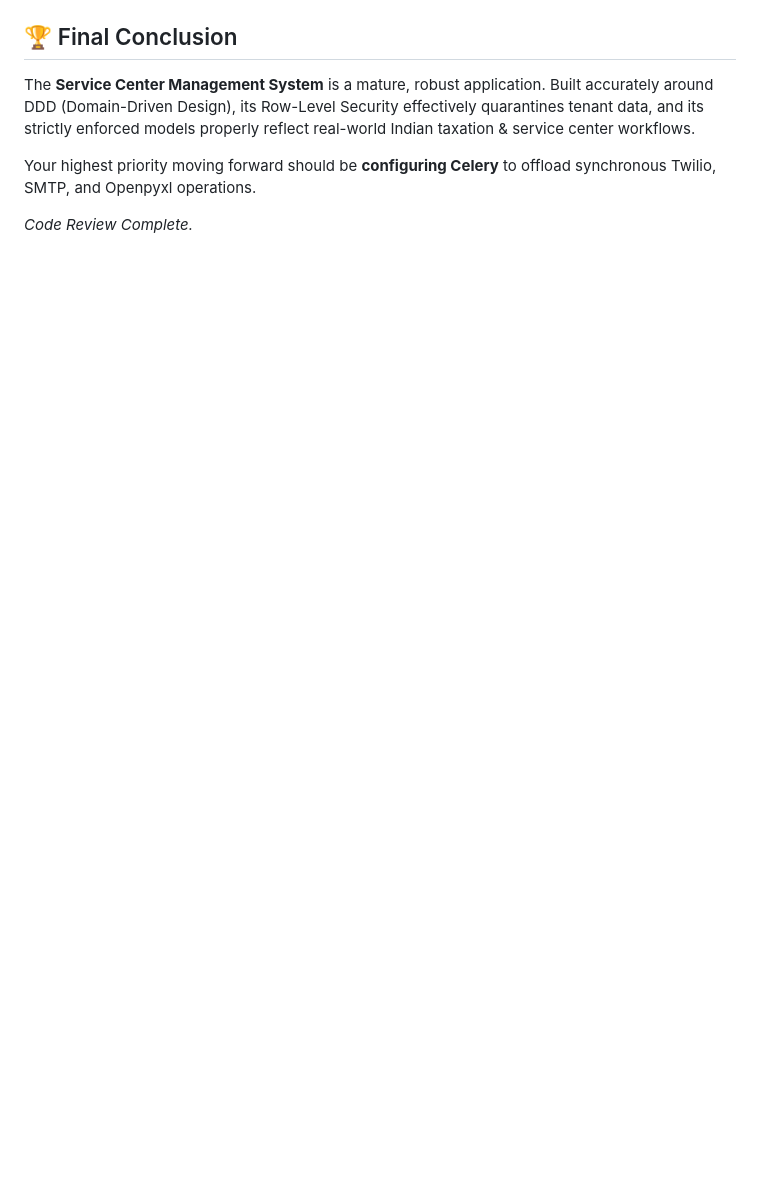
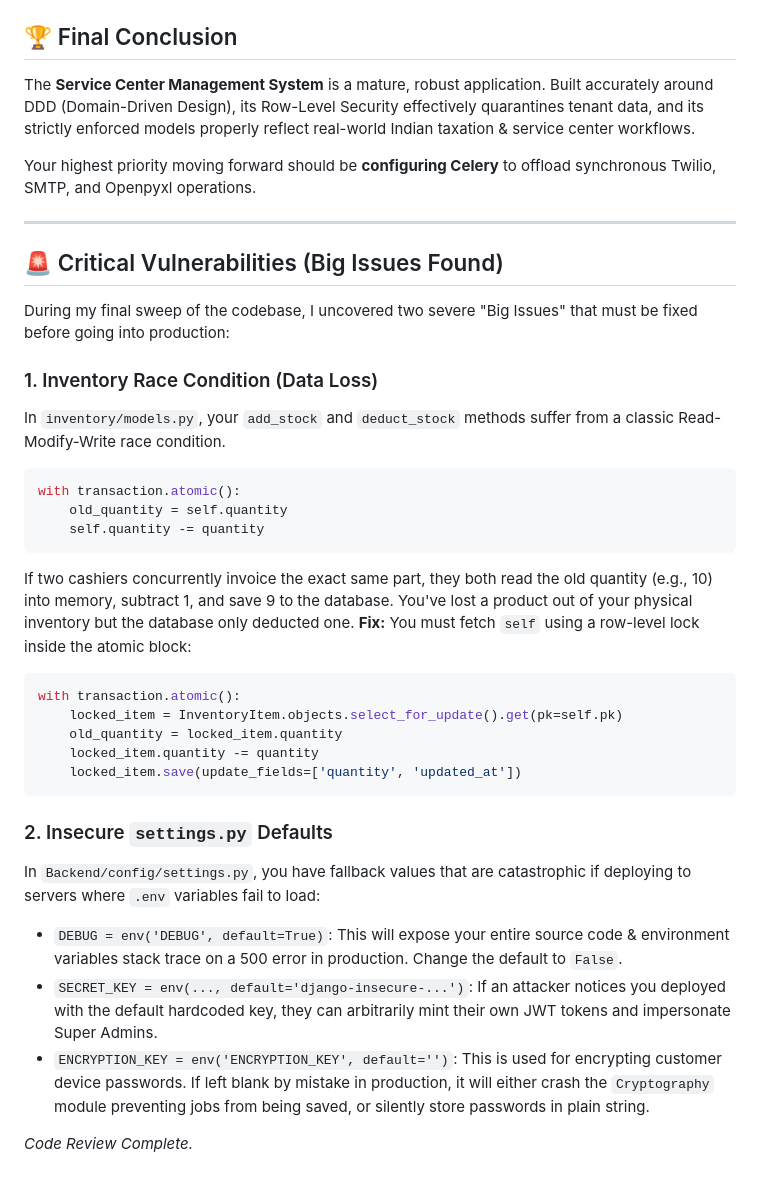
Before and after one commit to Saurabh-Chaudhari-18/Service_center_management, a Markdown page: CODE_REVIEW_REPORT.md, the part around one of its changes. GitHub-like rendering; blank space fills up the shorter version.

Commit message:
docs: document architectural inconsistencies, frontend mismatches, and critical production vulnerabilities in code review report

````diff
--- a/CODE_REVIEW_REPORT.md
+++ b/CODE_REVIEW_REPORT.md
@@ -91,4 +132,32 @@ The **Service Center Management System** is a mature, robust application. Built
 
 Your highest priority moving forward should be **configuring Celery** to offload synchronous Twilio, SMTP, and Openpyxl operations.
 
+---
+
+## 🚨 Critical Vulnerabilities (Big Issues Found)
+During my final sweep of the codebase, I uncovered two severe "Big Issues" that must be fixed before going into production:
+
+### 1. Inventory Race Condition (Data Loss)
+In `inventory/models.py`, your `add_stock` and `deduct_stock` methods suffer from a classic Read-Modify-Write race condition.
+```python
+with transaction.atomic():
+    old_quantity = self.quantity
+    self.quantity -= quantity
+```
+If two cashiers concurrently invoice the exact same part, they both read the old quantity (e.g., 10) into memory, subtract 1, and save 9 to the database. You've lost a product out of your physical inventory but the database only deducted one.
+**Fix:** You must fetch `self` using a row-level lock inside the atomic block:
+```python
+with transaction.atomic():
+    locked_item = InventoryItem.objects.select_for_update().get(pk=self.pk)
+    old_quantity = locked_item.quantity
+    locked_item.quantity -= quantity
+    locked_item.save(update_fields=['quantity', 'updated_at'])
+```
+
+### 2. Insecure `settings.py` Defaults
+In `Backend/config/settings.py`, you have fallback values that are catastrophic if deploying to servers where `.env` variables fail to load:
+- `DEBUG = env('DEBUG', default=True)`: This will expose your entire source code & environment variables stack trace on a 500 error in production. Change the default to `False`.
+- `SECRET_KEY = env(..., default='django-insecure-...')`: If an attacker notices you deployed with the default hardcoded key, they can arbitrarily mint their own JWT tokens and impersonate Super Admins.
+- `ENCRYPTION_KEY = env('ENCRYPTION_KEY', default='')`: This is used for encrypting customer device passwords. If left blank by mistake in production, it will either crash the `Cryptography` module preventing jobs from being saved, or silently store passwords in plain string.
+
 *Code Review Complete.*
````
Also changed, not shown: other parts of CODE_REVIEW_REPORT.md (+41 -0 lines).
